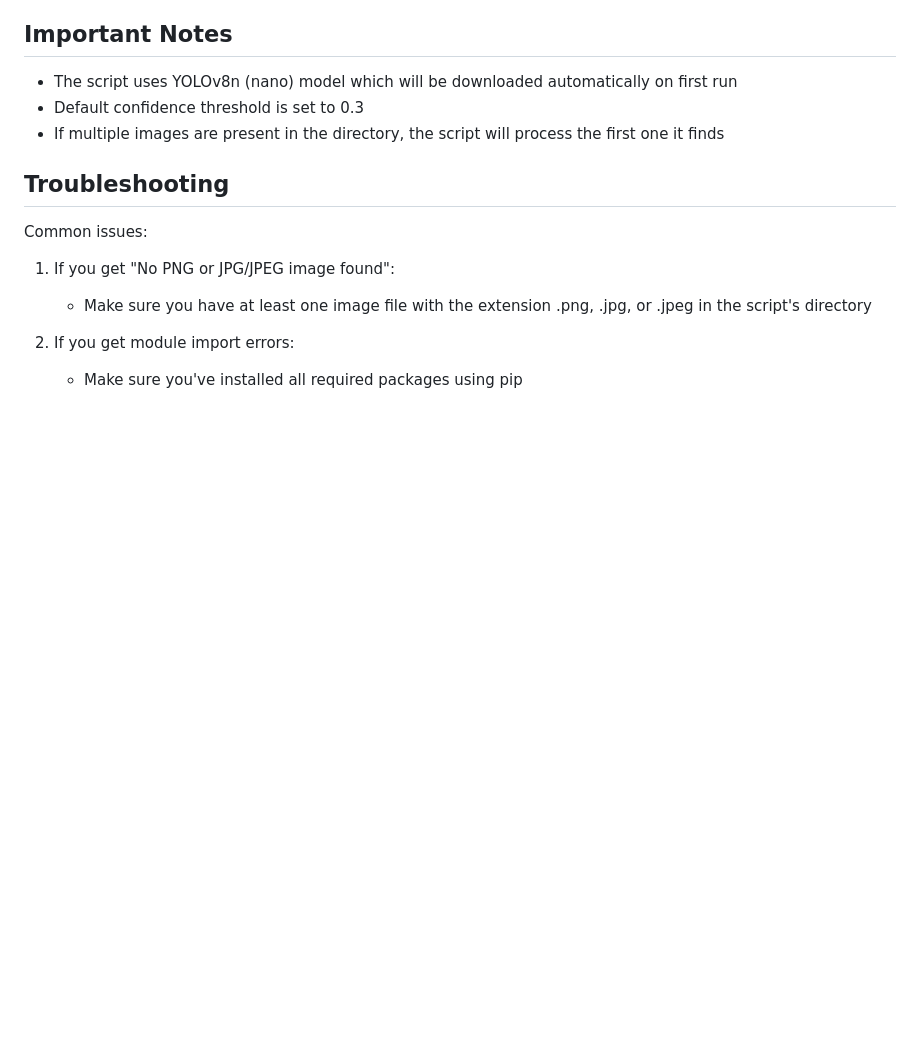
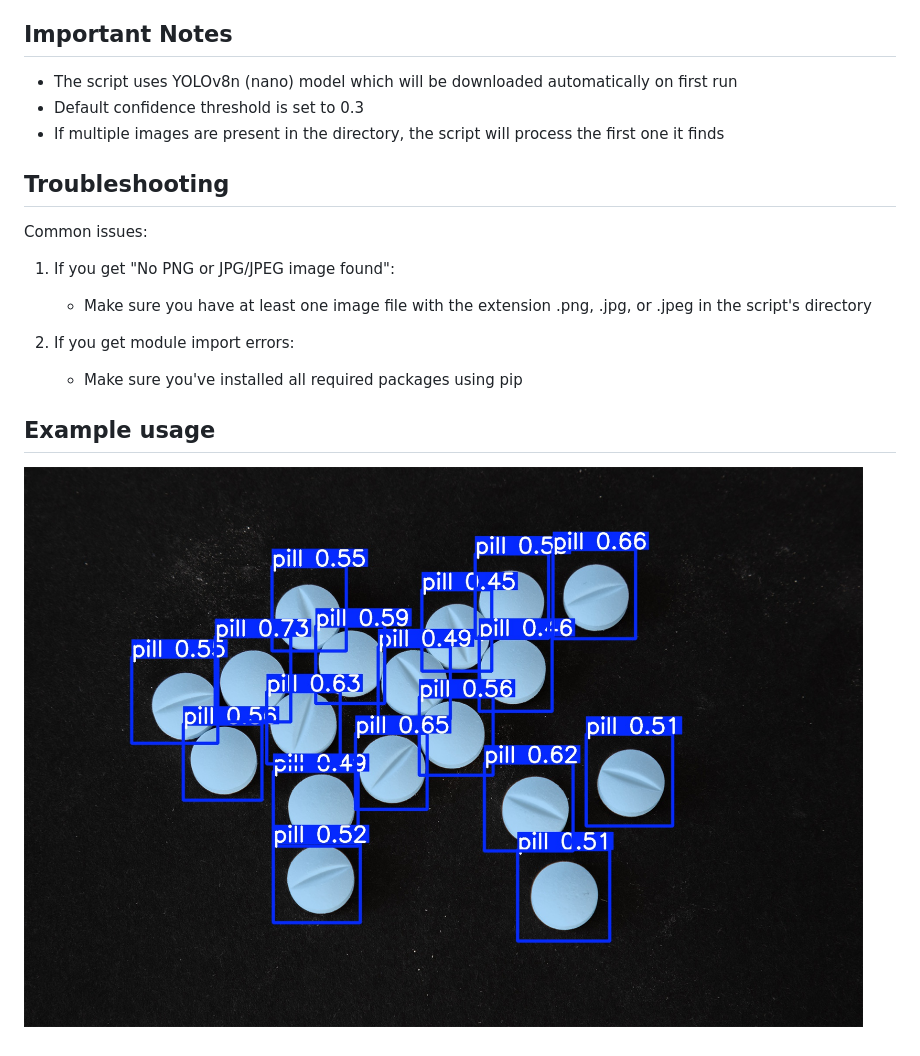
Before and after one commit to boomyville/pill-inspector, a Markdown page: readme.md, the part around the change. Rendered like a GitHub page; pictures changed too: detected_objects.jpg (added); blank space fills up the shorter version.

Commit message:
Add example usage section with demo image to README

```diff
--- a/readme.md
+++ b/readme.md
@@ -92,3 +92,7 @@ Common issues:
 
 2. If you get module import errors:
    - Make sure you've installed all required packages using pip
+
+## Example usage
+
+![Demo](https://github.com/boomyville/pill-inspector/blob/main/detected_objects.jpg?raw=true)
```
